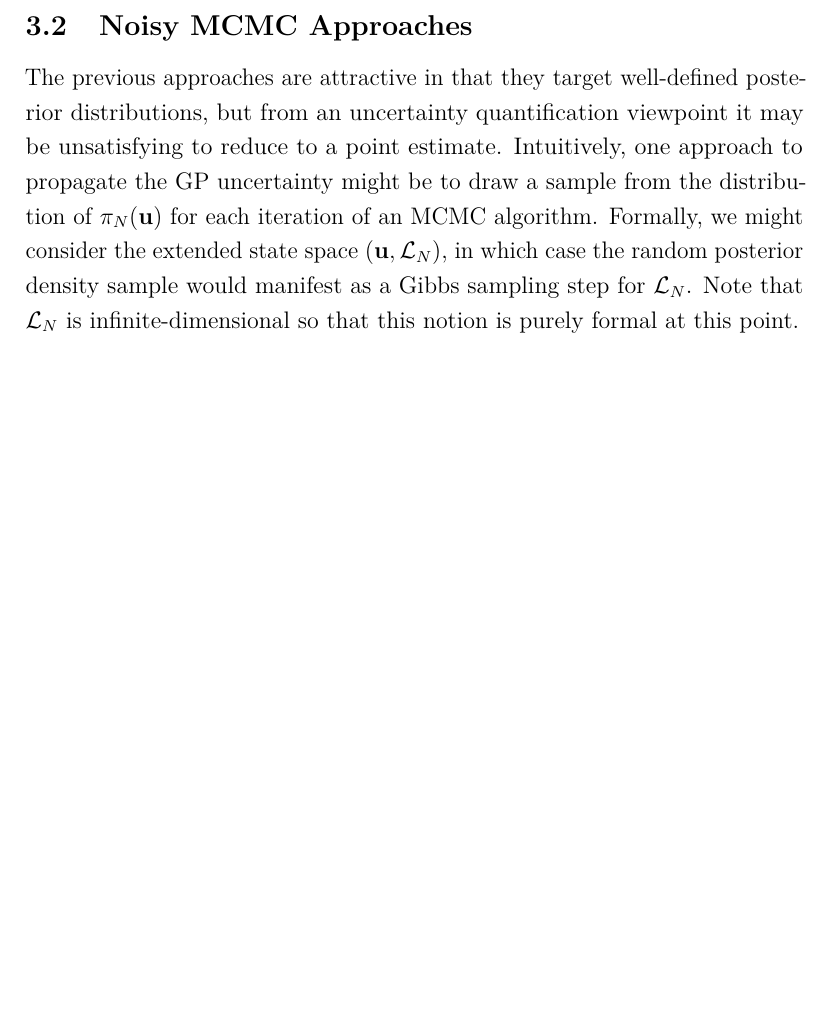
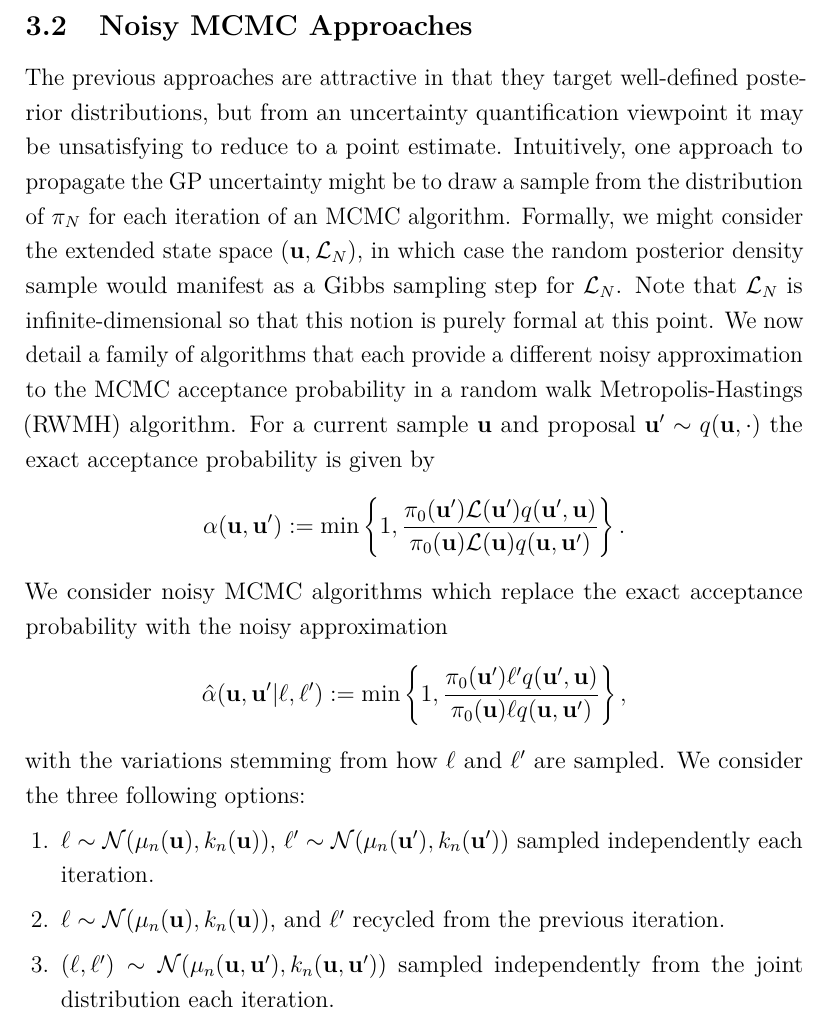
Before and after one commit to arob5/gp-calibration, a LaTeX document (math/MCMC with Gaussian Process Surrogates.tex): part of page 4 of 4 before the commit and part of page 5 of 5 after it, cut so that both start at the same text, the shorter picture padded with empty space. Compiled offline with pdfLaTeX.

Commit message:
Progress on notes.

```diff
--- a/math/MCMC with Gaussian Process Surrogates.tex
+++ b/math/MCMC with Gaussian Process Surrogates.tex
@@ -127,9 +159,25 @@ where the second line follows from the expectation formula for a log-normal rand
 \subsection{Noisy MCMC Approaches}
 The previous approaches are attractive in that they target well-defined posterior distributions, but from an uncertainty quantification viewpoint it may
 be unsatisfying to reduce to a point estimate. Intuitively, one approach to propagate the GP uncertainty might be to draw a sample from the
-distribution of $\postDens_{\Ndesign}(\bpar)$ for each iteration of an MCMC algorithm. Formally, we might consider the extended state space
+distribution of $\postDens_{\Ndesign}$ for each iteration of an MCMC algorithm. Formally, we might consider the extended state space
 $(\bpar, \llik_{\Ndesign})$, in which case the random posterior density sample would manifest as a Gibbs sampling step for $\llik_{\Ndesign}$.
-Note that $\llik_{\Ndesign}$ is infinite-dimensional so that this notion is purely formal at this point.
-
+Note that $\llik_{\Ndesign}$ is infinite-dimensional so that this notion is purely formal at this point. We now detail a family of algorithms that each
+provide a different noisy approximation to the MCMC acceptance probability in a random walk Metropolis-Hastings (RWMH) algorithm. For
+a current sample $\bpar$ and proposal $\bpar^\prime \sim \propDens(\bpar, \cdot)$ the exact acceptance probability is given by
+\begin{align*}
+\accProbMH(\bpar, \bpar^\prime)
+&:= \min\left\{1, \frac{\priorDens(\bpar^\prime) \llik(\bpar^\prime) \propDens(\bpar^\prime,\bpar)}{\priorDens(\bpar) \llik(\bpar) \propDens(\bpar, \bpar^\prime)} \right\}.
+\end{align*}
+We consider noisy MCMC algorithms which replace the exact acceptance probability with the noisy approximation
+\begin{align*}
+\hat{\accProbMH}(\bpar, \bpar^\prime | \ell, \ell^\prime)
+&:= \min\left\{1, \frac{\priorDens(\bpar^\prime) \ell^\prime \propDens(\bpar^\prime,\bpar)}{\priorDens(\bpar) \ell \propDens(\bpar, \bpar^\prime)} \right\},
+\end{align*}
+with the variations stemming from how $\ell$ and $\ell^\prime$ are sampled. We consider the three following options:
+\begin{enumerate}
+\item $\ell \sim \Gaussian(\GPMeanPred(\bpar), \GPKerPred(\bpar))$, $\ell^\prime \sim \Gaussian(\GPMeanPred(\bpar^\prime), \GPKerPred(\bpar^\prime))$ sampled independently each iteration.
+\item $\ell \sim \Gaussian(\GPMeanPred(\bpar), \GPKerPred(\bpar))$, and $\ell^\prime$ recycled from the previous iteration.
+\item $(\ell, \ell^\prime) \sim \Gaussian(\GPMeanPred(\bpar, \bpar^\prime), \GPKerPred(\bpar, \bpar^\prime))$ sampled independently from the joint distribution each iteration.
+\end{enumerate}
 
 \end{document}
```
Also changed, not shown: math/MCMC with Gaussian Process Surrogates.tex (36 more changed lines).
